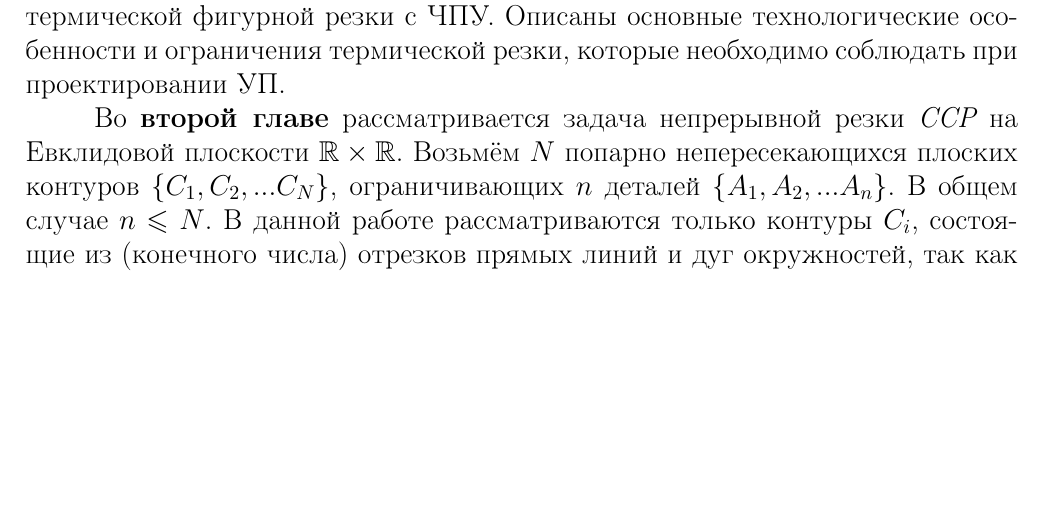
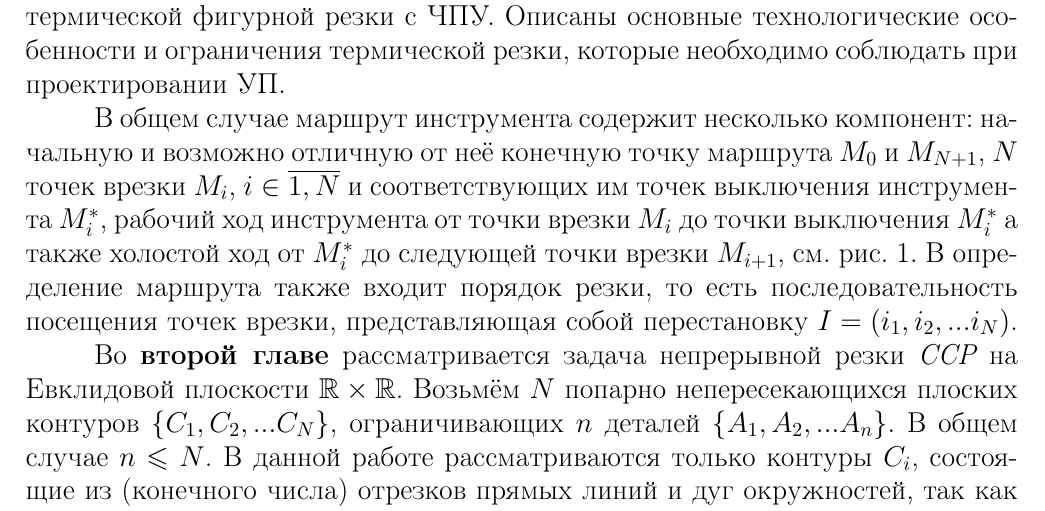
Before and after one commit to ukoloff/these, a LaTeX document (synopsis.tex, which reads include/packages.tex, synopsis/01.tex): part of page 10 of 27 before the commit and part of page 10 of 28 after it, cut so that both start at the same text, the shorter picture padded with empty space. Compiled offline with pdfLaTeX.

Commit message:
Draw toolpath

```diff
--- a/include/packages.tex
+++ b/include/packages.tex
@@ -3,3 +3,5 @@
 \usepackage{url}
 
 \usepackage{tabularx}
+
+\usepackage{flafter}
--- a/synopsis/01.tex
+++ b/synopsis/01.tex
@@ -6,3 +6,18 @@
 Описаны основные технологические особенности и ограничения термической резки,
 которые необходимо соблюдать при проектировании УП.
 
+В общем случае маршрут инструмента содержит несколько компонент:
+начальную и возможно отличную от неё конечную точку маршрута $M_0$ и $M_{N+1}$,
+$N$ точек врезки $M_i$, $i \in \overline{1, N}$
+и соответствующих им точек выключения инструмента
+$M_i^*$,
+рабочий ход инструмента от точки врезки $M_i$
+до точки выключения $M_i^*$
+а также холостой ход от $M_i^*$
+до следующей точки врезки $M_{i+1}$,
+см. рис.~\ref{fig:toolpath}.
+В определение маршрута также входит
+порядок резки,
+то есть последовательность посещения точек врезки,
+представляющая собой перестановку
+$I = (i_1, i_2, ... i_N)$.
```
Also changed, not shown: media/snake.svg (added), media/toolpath.pdf (added), media/toolpath.svg (added), synopsis/01.tex (9 more changed lines).
